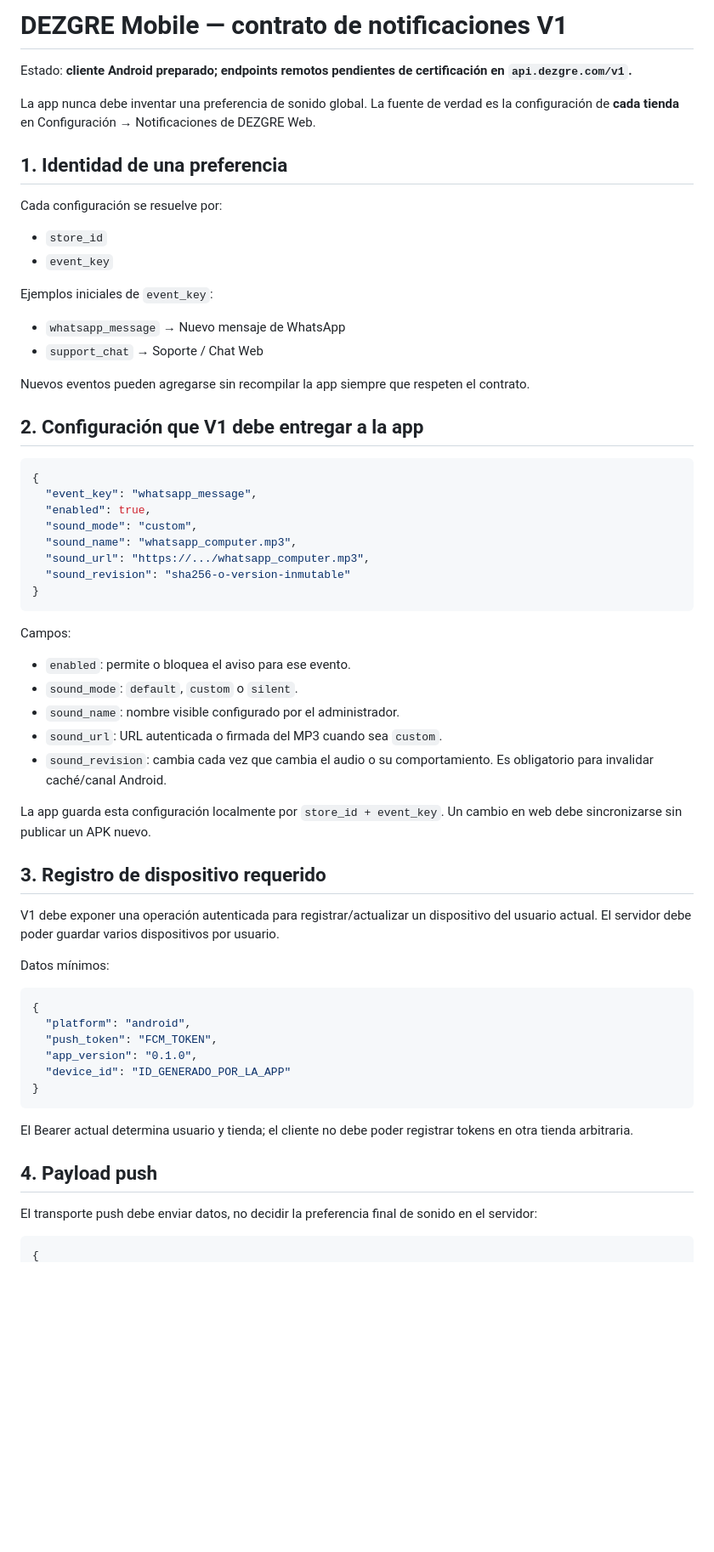
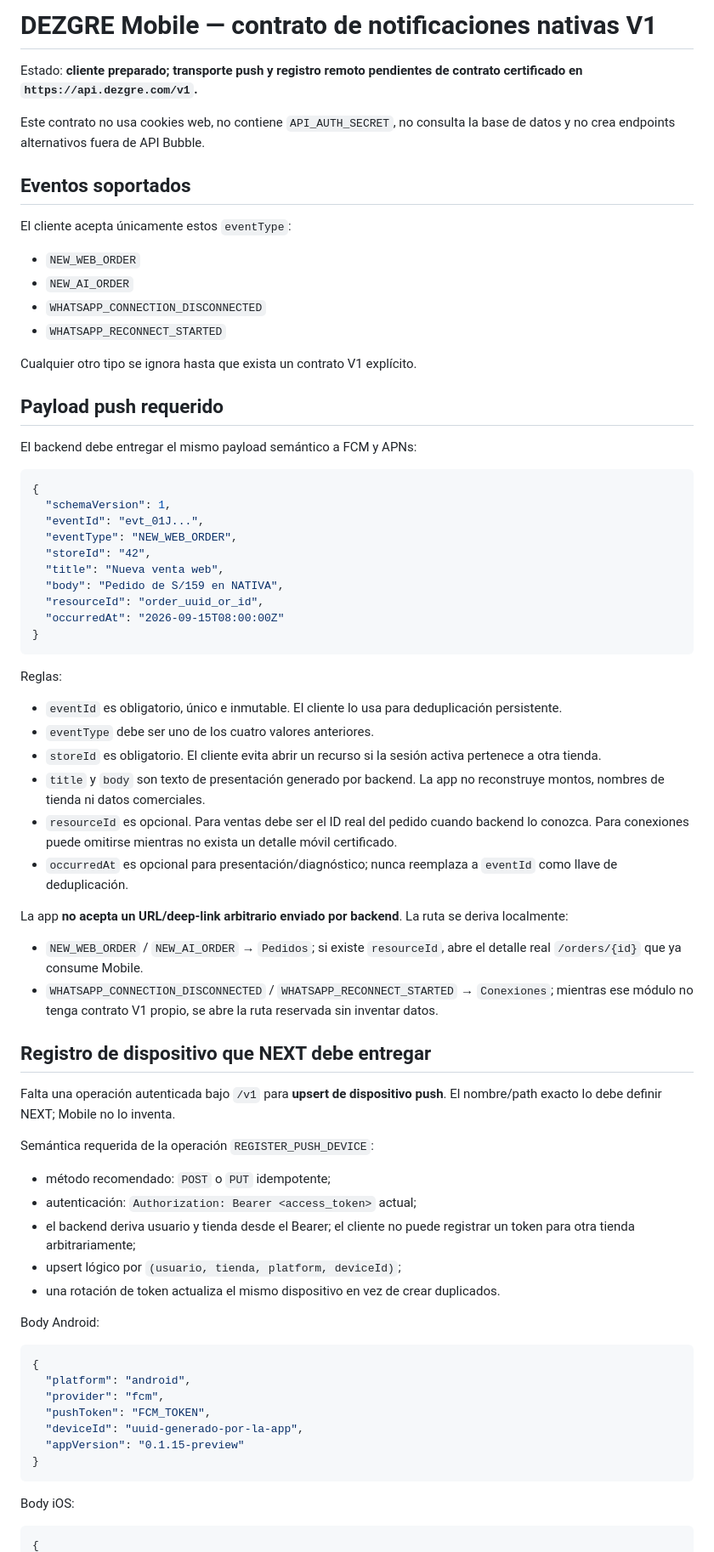
Before and after one commit to Akcley/dezgre-panel, a Markdown page: docs/mobile-notifications-v1-contract.md, the part around one of its changes. Shown at 85% size. Drawn GitHub-style; blank space fills up the shorter version.

````diff
--- a/docs/mobile-notifications-v1-contract.md
+++ b/docs/mobile-notifications-v1-contract.md
@@ -1,66 +1,76 @@
-# DEZGRE Mobile — contrato de notificaciones V1
+# DEZGRE Mobile — contrato de notificaciones nativas V1
 
-Estado: **cliente Android preparado; endpoints remotos pendientes de certificación en `api.dezgre.com/v1`.**
+Estado: **cliente preparado; transporte push y registro remoto pendientes de contrato certificado en `https://api.dezgre.com/v1`.**
 
-La app nunca debe inventar una preferencia de sonido global. La fuente de verdad es la configuración de **cada tienda** en Configuración → Notificaciones de DEZGRE Web.
+Este contrato no usa cookies web, no contiene `API_AUTH_SECRET`, no consulta la base de datos y no crea endpoints alternativos fuera de API Bubble.
 
-## 1. Identidad de una preferencia
+## Eventos soportados
 
-Cada configuración se resuelve por:
+El cliente acepta únicamente estos `eventType`:
 
-- `store_id`
-- `event_key`
+- `NEW_WEB_ORDER`
+- `NEW_AI_ORDER`
+- `WHATSAPP_CONNECTION_DISCONNECTED`
+- `WHATSAPP_RECONNECT_STARTED`
 
-Ejemplos iniciales de `event_key`:
+Cualquier otro tipo se ignora hasta que exista un contrato V1 explícito.
 
-- `whatsapp_message` → Nuevo mensaje de WhatsApp
-- `support_chat` → Soporte / Chat Web
+## Payload push requerido
 
-Nuevos eventos pueden agregarse sin recompilar la app siempre que respeten el contrato.
-
-## 2. Configuración que V1 debe entregar a la app
+El backend debe entregar el mismo payload semántico a FCM y APNs:
 
 ```json
 {
-  "event_key": "whatsapp_message",
-  "enabled": true,
-  "sound_mode": "custom",
-  "sound_name": "whatsapp_computer.mp3",
-  "sound_url": "https://.../whatsapp_computer.mp3",
-  "sound_revision": "sha256-o-version-inmutable"
+  "schemaVersion": 1,
+  "eventId": "evt_01J...",
+  "eventType": "NEW_WEB_ORDER",
+  "storeId": "42",
+  "title": "Nueva venta web",
+  "body": "Pedido de S/159 en NATIVA",
+  "resourceId": "order_uuid_or_id",
+  "occurredAt": "2026-09-15T08:00:00Z"
 }
 ```
 
-Campos:
+Reglas:
 
-- `enabled`: permite o bloquea el aviso para ese evento.
-- `sound_mode`: `default`, `custom` o `silent`.
-- `sound_name`: nombre visible configurado por el administrador.
-- `sound_url`: URL autenticada o firmada del MP3 cuando sea `custom`.
-- `sound_revision`: cambia cada vez que cambia el audio o su comportamiento. Es obligatorio para invalidar caché/canal Android.
+- `eventId` es obligatorio, único e inmutable. El cliente lo usa para deduplicación persistente.
+- `eventType` debe ser uno de los cuatro valores anteriores.
+- `storeId` es obligatorio. El cliente evita abrir un recurso si la sesión activa pertenece a otra tienda.
+- `title` y `body` son texto de presentación generado por backend. La app no reconstruye montos, nombres de tienda ni datos comerciales.
+- `resourceId` es opcional. Para ventas debe ser el ID real del pedido cuando backend lo conozca. Para conexiones puede omitirse mientras no exista un detalle móvil certificado.
+- `occurredAt` es opcional para presentación/diagnóstico; nunca reemplaza a `eventId` como llave de deduplicación.
 
-La app guarda esta configuración localmente por `store_id + event_key`. Un cambio en web debe sincronizarse sin publicar un APK nuevo.
+La app **no acepta un URL/deep-link arbitrario enviado por backend**. La ruta se deriva localmente:
 
-## 3. Registro de dispositivo requerido
+- `NEW_WEB_ORDER` / `NEW_AI_ORDER` → `Pedidos`; si existe `resourceId`, abre el detalle real `/orders/{id}` que ya consume Mobile.
+- `WHATSAPP_CONNECTION_DISCONNECTED` / `WHATSAPP_RECONNECT_STARTED` → `Conexiones`; mientras ese módulo no tenga contrato V1 propio, se abre la ruta reservada sin inventar datos.
 
-V1 debe exponer una operación autenticada para registrar/actualizar un dispositivo del usuario actual. El servidor debe poder guardar varios dispositivos por usuario.
+## Registro de dispositivo que NEXT debe entregar
 
-Datos mínimos:
+Falta una operación autenticada bajo `/v1` para **upsert de dispositivo push**. El nombre/path exacto lo debe definir NEXT; Mobile no lo inventa.
+
+Semántica requerida de la operación `REGISTER_PUSH_DEVICE`:
+
+- método recomendado: `POST` o `PUT` idempotente;
+- autenticación: `Authorization: Bearer <access_token>` actual;
+- el backend deriva usuario y tienda desde el Bearer; el cliente no puede registrar un token para otra tienda arbitrariamente;
+- upsert lógico por `(usuario, tienda, platform, deviceId)`;
+- una rotación de token actualiza el mismo dispositivo en vez de crear duplicados.
+
+Body Android:
 
 ```json
 {
   "platform": "android",
-  "push_token": "FCM_TOKEN",
-  "app_version": "0.1.0",
-  "device_id": "ID_GENERADO_POR_LA_APP"
+  "provider": "fcm",
+  "pushToken": "FCM_TOKEN",
+  "deviceId": "uuid-generado-por-la-app",
+  "appVersion": "0.1.15-preview"
 }
 ```
 
-El Bearer actual determina usuario y tienda; el cliente no debe poder registrar tokens en otra tienda arbitraria.
-
-## 4. Payload push
-
-El transporte push debe enviar datos, no decidir la preferencia final de sonido en el servidor:
+Body iOS:
 
 ```json
 {
````
Also changed, not shown: other parts of docs/mobile-notifications-v1-contract.md (+72 -35 lines).
